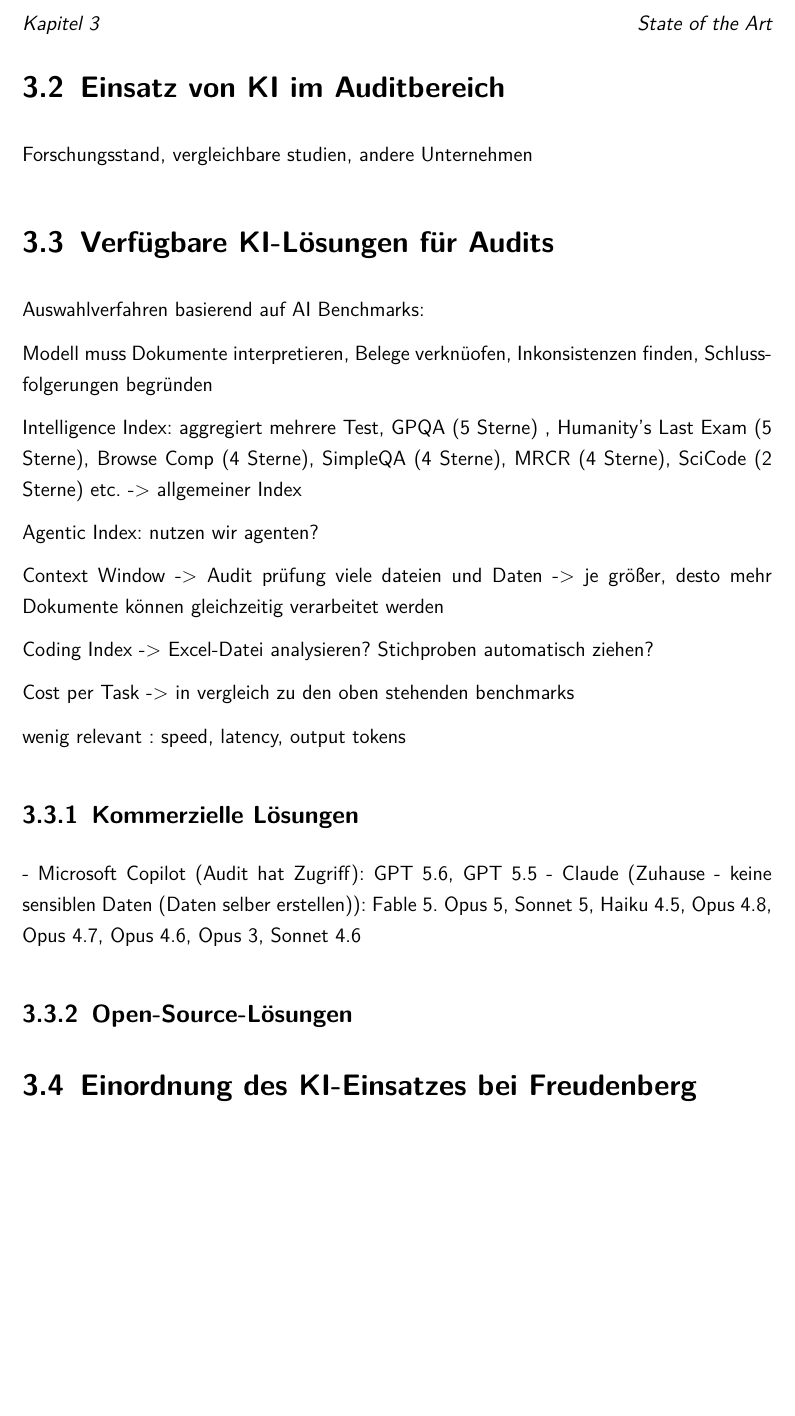
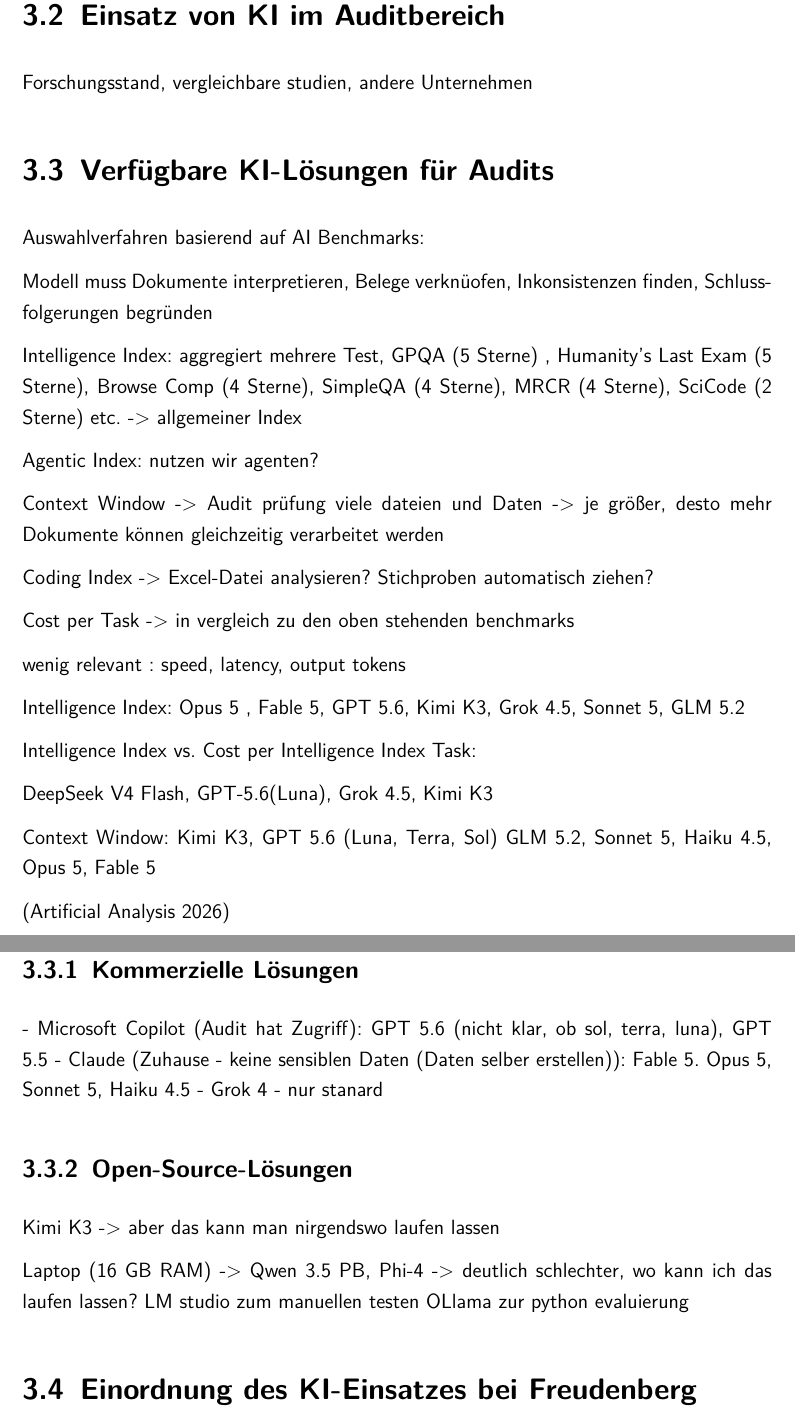
Before and after one commit to leoferglas/Projektarbeit_2, a LaTeX document (LaTeX/master.tex, which reads LaTeX/stateoftheart.tex): part of page 13 of 20 before the commit and two parts of pages 13 and 14 of 21 after it, the two joined at a grey line, cut at the place of the change, the shorter picture padded with empty space. Compiled offline with pdfLaTeX.

Commit message:
AI models

```diff
--- a/LaTeX/stateoftheart.tex
+++ b/LaTeX/stateoftheart.tex
@@ -34,13 +34,47 @@
 
 wenig relevant : speed, latency, output tokens
 
+Intelligence Index:
+Opus 5 ,
+Fable 5,
+GPT 5.6,
+Kimi K3,
+Grok 4.5,
+Sonnet 5,
+GLM 5.2
+
+Intelligence Index vs. Cost per Intelligence Index Task:
+
+DeepSeek V4 Flash,
+GPT-5.6(Luna),
+Grok 4.5,
+Kimi K3
+
+Context Window:
+Kimi K3,
+GPT 5.6 (Luna, Terra, Sol)
+GLM 5.2,
+Sonnet 5,
+Haiku 4.5,
+Opus 5,
+Fable 5
+
+\autocite{ArtificialAnalysis2026}
 
 
 \subsection{Kommerzielle Lösungen}
 
-- Microsoft Copilot (Audit hat Zugriff): GPT 5.6, GPT 5.5
-- Claude (Zuhause - keine sensiblen Daten (Daten selber erstellen)): Fable 5. Opus 5, Sonnet 5, Haiku 4.5, Opus 4.8, Opus 4.7, Opus 4.6, Opus 3, Sonnet 4.6
+- Microsoft Copilot (Audit hat Zugriff): GPT 5.6 (nicht klar, ob sol, terra, luna), GPT 5.5
+- Claude (Zuhause - keine sensiblen Daten (Daten selber erstellen)): Fable 5. Opus 5, Sonnet 5, Haiku 4.5
+- Grok 4 - nur stanard
 
 \subsection{Open-Source-Lösungen}
 
+Kimi K3 -> aber das kann man nirgendswo laufen lassen
+
+Laptop (16 GB RAM) -> Qwen 3.5 PB, Phi-4
+-> deutlich schlechter, wo kann ich das laufen lassen?
+LM studio zum manuellen testen
+OLlama zur python evaluierung
+
 \section{Einordnung des KI-Einsatzes bei Freudenberg}
```
Also changed, not shown: LaTeX/bibliography.bib (+9 -0 lines), LaTeX/master.ind.
